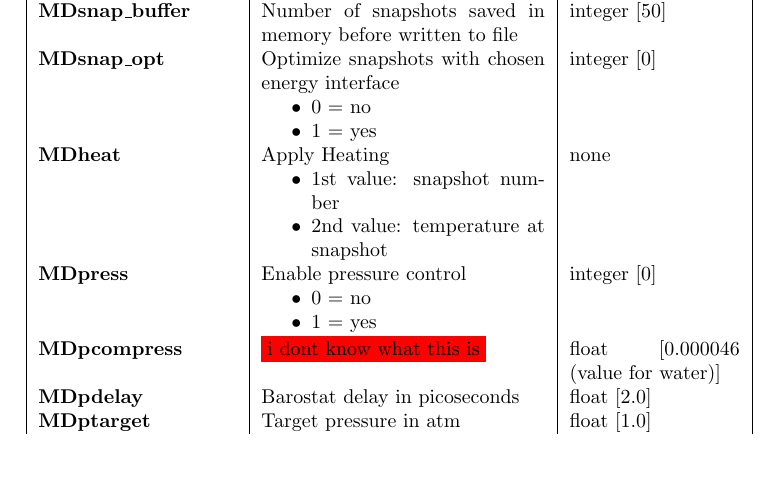
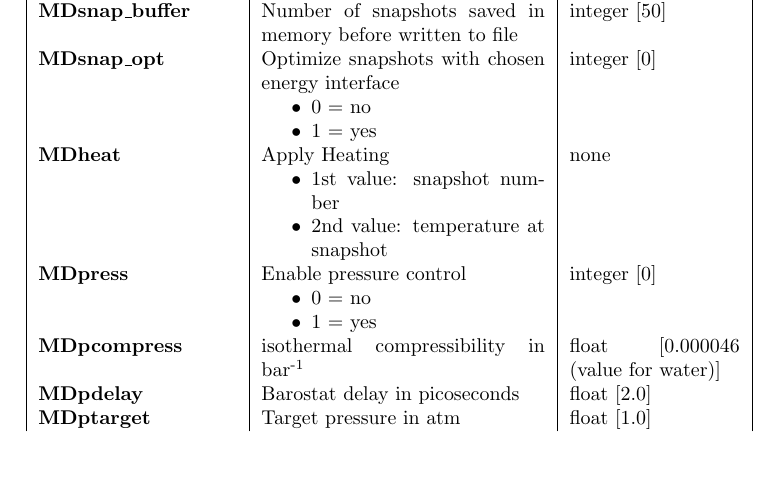
Before and after one commit to AKEngels/CAST, a LaTeX document (manual/castmanual.tex): part of page 17 of 45, cut so that both start at the same text. Compiled offline with pdfLaTeX.

Commit message:
fill out description of MDpcompress

```diff
--- a/manual/castmanual.tex
+++ b/manual/castmanual.tex
@@ -477,7 +477,7 @@ If you encounter some problems with \ac{AMBER} files the most probable reason is
 		\textbf{MDsnap\_opt} & Optimize snapshots with chosen energy interface\begin{itemize} \item 0 = no \item 1 = yes\end{itemize} & integer [0] \\
 		\textbf{MDheat}  & Apply Heating \begin{itemize}\item1st value: snapshot number\item2nd value: temperature at snapshot\end{itemize} & none\\
 		\textbf{MDpress} & Enable pressure control\begin{itemize} \item 0 = no \item 1 = yes\end{itemize}& integer [0]\\
-		\textbf{MDpcompress} & \ifdevmode \colorbox{red}{i dont know what this is} \fi & float [0.000046 (value for water)] \\
+		\textbf{MDpcompress} & isothermal compressibility in bar\textsuperscript{-1} & float [0.000046 (value for water)] \\
 		\textbf{MDpdelay} & Barostat delay in picoseconds & float [2.0]\\
 		\textbf{MDptarget} & Target pressure in atm & float [1.0] \\
 		\textbf{MDspehrical} & Switches for spherical boundary conditions & integer, float, float, float, float, float, float [deactivated] (\textit{details below}) \\
```
